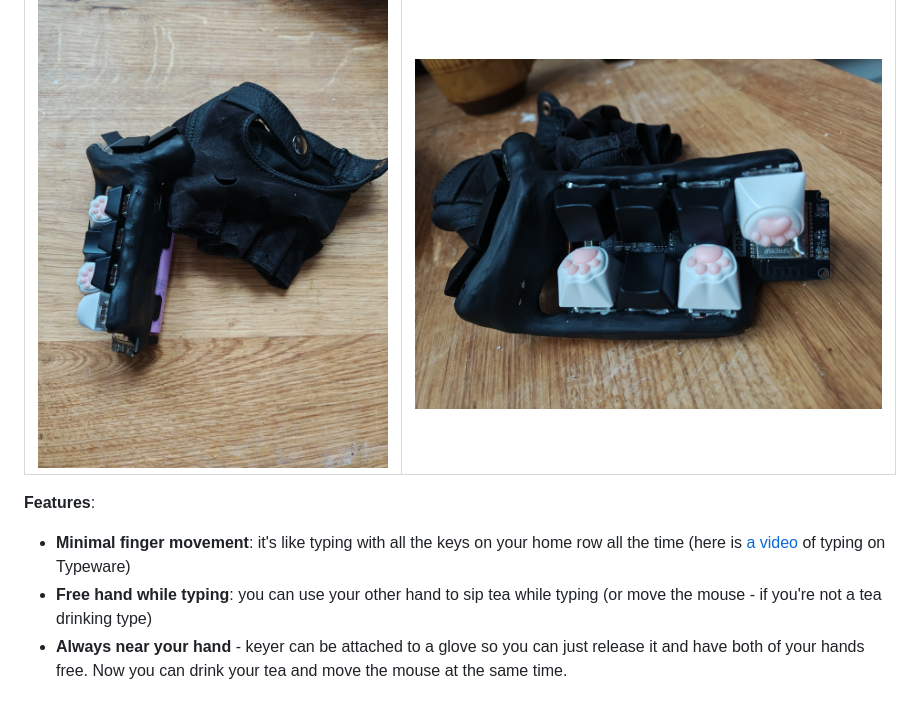
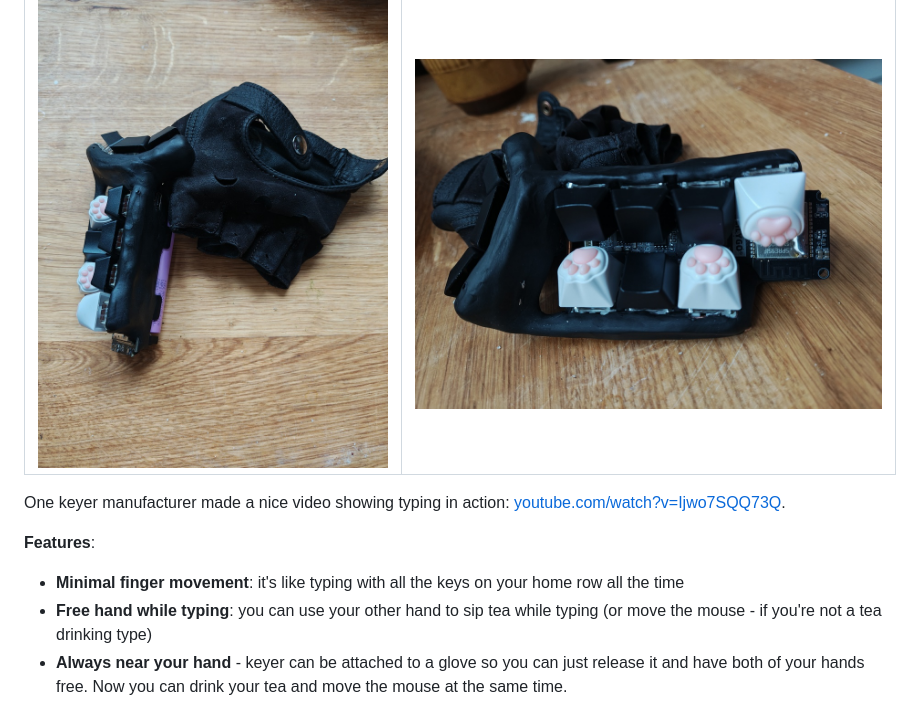
Before and after one commit to mafik/keyer, a Markdown page: README.md, the part around the change. GitHub-like rendering.

Commit message:
Add video link for keyer typing demonstration
Added a link to a video demonstrating typing with a keyer.

```diff
--- a/README.md
+++ b/README.md
@@ -17,9 +17,11 @@ Firmware & goodies for making a [Keyer](https://en.wikipedia.org/wiki/Keyer) (on
   </tr>
 </table>
 
+One keyer manufacturer made a nice video showing typing in action: [youtube.com/watch?v=Ijwo7SQQ73Q](https://www.youtube.com/watch?v=Ijwo7SQQ73Q).
+
 **Features**:
 
-* **Minimal finger movement**: it's like typing with all the keys on your home row all the time (here is [a video](https://www.youtube.com/watch?v=Ijwo7SQQ73Q) of typing on Typeware)
+* **Minimal finger movement**: it's like typing with all the keys on your home row all the time
 * **Free hand while typing**: you can use your other hand to sip tea while typing (or move the mouse - if you're not a tea drinking type)
 * **Always near your hand** - keyer can be attached to a glove so you can just release it and have both of your hands free. Now you can drink your tea and move the mouse at the same time.
 * **Tons of chords**: a 10-key keyer (3 keys on thumb, 2 index, 2 middle, 2 ring, 1 pinky) can express up to 215 chords (&times; 2 when counting hold-chord alternatives). With so many chords you can lose a finger and still touch type (carpenters will love it!)
```
